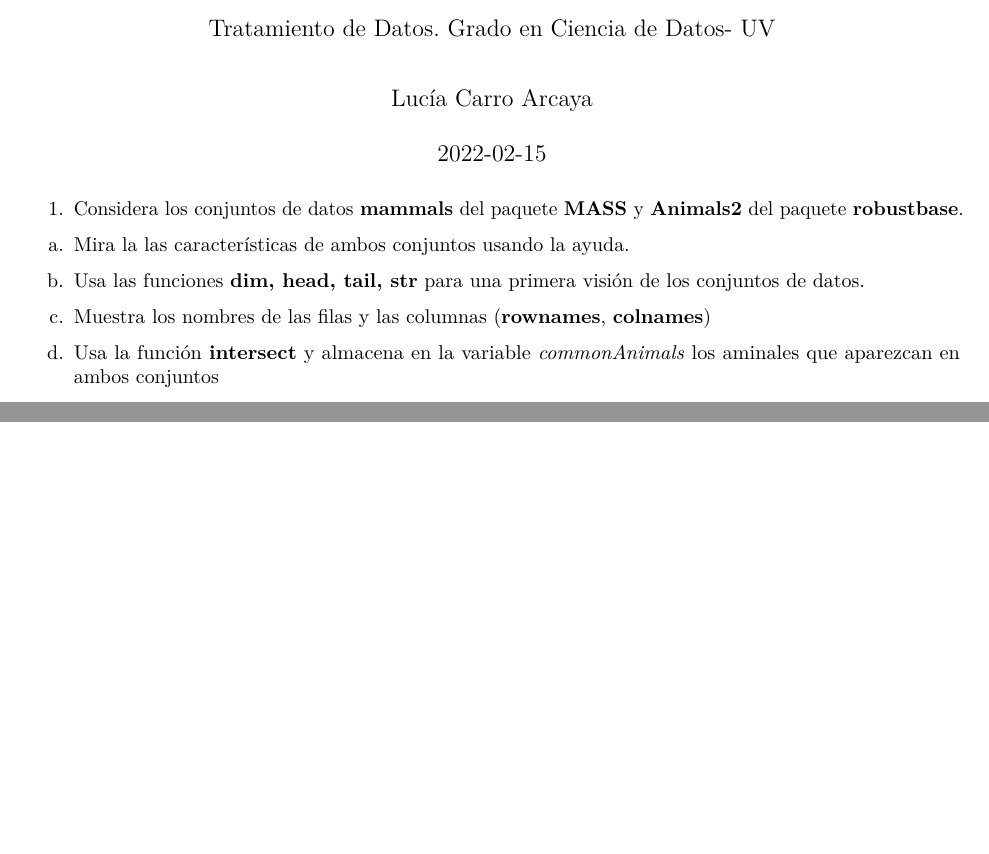
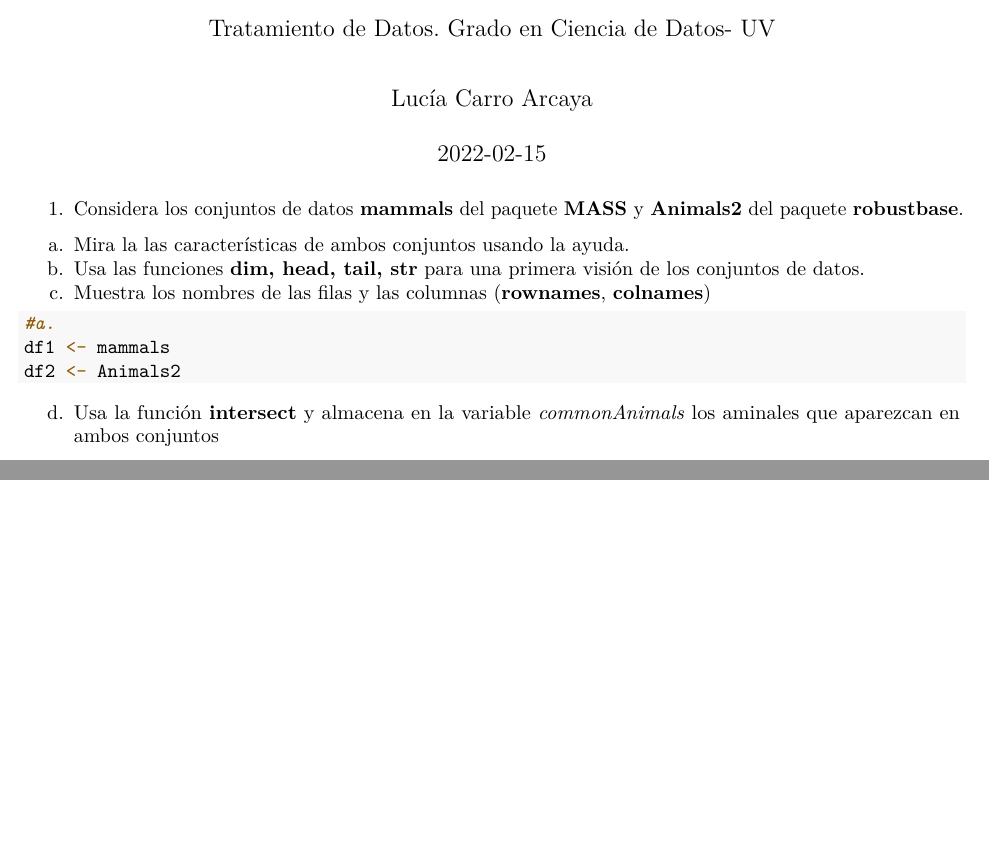
Before and after one commit to arcayaa/SolucionesTema1, an R Markdown document (BoletinTema1ALUMNO.Rmd): two parts of pages 1 and 2 of 2, joined at a grey line, cut so that both start at the same text. Rendered offline with R 4.5, knitr and Pandoc, then LaTeX, with nearby package versions.

Commit message:
Apartado 1a

````diff
--- a/BoletinTema1ALUMNO.Rmd
+++ b/BoletinTema1ALUMNO.Rmd
@@ -92,7 +92,9 @@ b.  Usa las funciones **dim, head, tail, str** para una primera visión de los c
 c.  Muestra los nombres de las filas y las columnas (**rownames**, **colnames**)
 
 ```{r}
-
+#a.
+df1 <- mammals
+df2 <- Animals2
 
 
 
````
